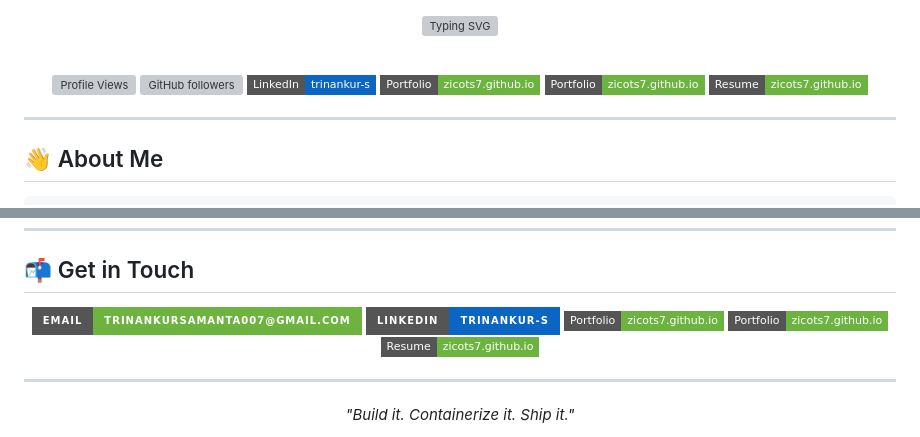
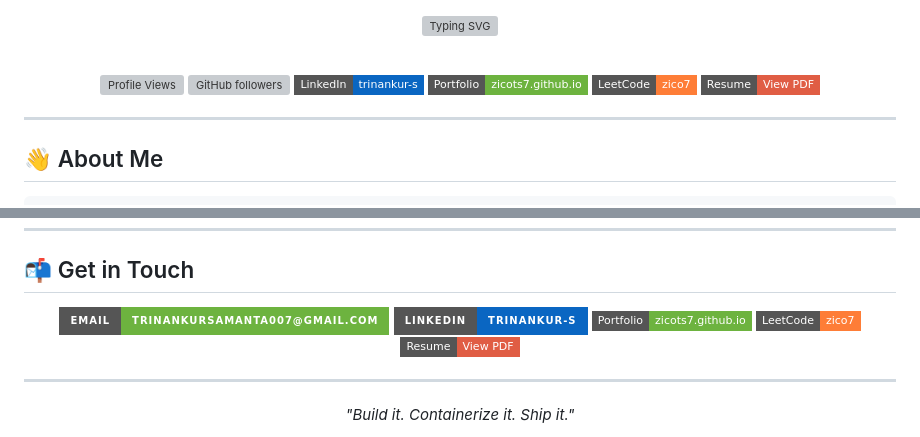
Before and after one commit to zicots7/zicots7, a Markdown page: README.md, 2 parts joined by grey strips. GitHub-like rendering; badges without logos; grey boxes are pictures that could not be loaded.

Commit message:
Update badge links for LeetCode and Resume

```diff
--- a/README.md
+++ b/README.md
@@ -12,8 +12,8 @@
 [![GitHub followers](https://img.shields.io/github/followers/zicots7?style=flat-square&color=6db33f&labelColor=0d1420)](https://github.com/zicots7?tab=followers)
 [![LinkedIn](https://img.shields.io/badge/LinkedIn-trinankur--s-0A66C2?style=flat-square&logo=linkedin)](https://linkedin.com/in/trinankur-s/)
 [![Portfolio](https://img.shields.io/badge/Portfolio-zicots7.github.io-6db33f?style=flat-square)](https://zicots7.github.io/zicots7/)
-[![LeetCode](https://img.shields.io/badge/Portfolio-zicots7.github.io-6db33f?style=flat-square)](https://leetcode.com/u/zico7/)
-[![Resume](https://img.shields.io/badge/Resume-zicots7.github.io-6db33f?style=flat-square)](https://drive.google.com/file/d/1TNxDvpe0PMRRzJ3s5oVInWuNHb17MUQj/view?usp=sharing)
+[![LeetCode](https://img.shields.io/badge/LeetCode-zico7-orange?style=flat-square&logo=leetcode)](https://leetcode.com/u/zico7/)
+[![Resume](https://img.shields.io/badge/Resume-View_PDF-red?style=flat-square&logo=googledrive)](https://drive.google.com/file/d/1TNxDvpe0PMRRzJ3s5oVInWuNHb17MUQj/view?usp=sharing)
 </div>
 
 ---
@@ -156,8 +156,8 @@ public class TrinankurSamanta implements BackendDeveloper {
 [![Email](https://img.shields.io/badge/Email-trinankursamanta007%40gmail.com-6db33f?style=for-the-badge&logo=gmail&logoColor=white)](mailto:trinankursamanta007@gmail.com)
 [![LinkedIn](https://img.shields.io/badge/LinkedIn-trinankur--s-0A66C2?style=for-the-badge&logo=linkedin&logoColor=white)](https://linkedin.com/in/trinankur-s/)
 [![Portfolio](https://img.shields.io/badge/Portfolio-zicots7.github.io-6db33f?style=flat-square)](https://zicots7.github.io/zicots7/)
-[![LeetCode](https://img.shields.io/badge/Portfolio-zicots7.github.io-6db33f?style=flat-square)](https://leetcode.com/u/zico7/)
-[![Resume](https://img.shields.io/badge/Resume-zicots7.github.io-6db33f?style=flat-square)](https://drive.google.com/file/d/1TNxDvpe0PMRRzJ3s5oVInWuNHb17MUQj/view?usp=sharing)
+[![LeetCode](https://img.shields.io/badge/LeetCode-zico7-orange?style=flat-square&logo=leetcode)](https://leetcode.com/u/zico7/)
+[![Resume](https://img.shields.io/badge/Resume-View_PDF-red?style=flat-square&logo=googledrive)](https://drive.google.com/file/d/1TNxDvpe0PMRRzJ3s5oVInWuNHb17MUQj/view?usp=sharing)
 </div>
 
 ---
```
